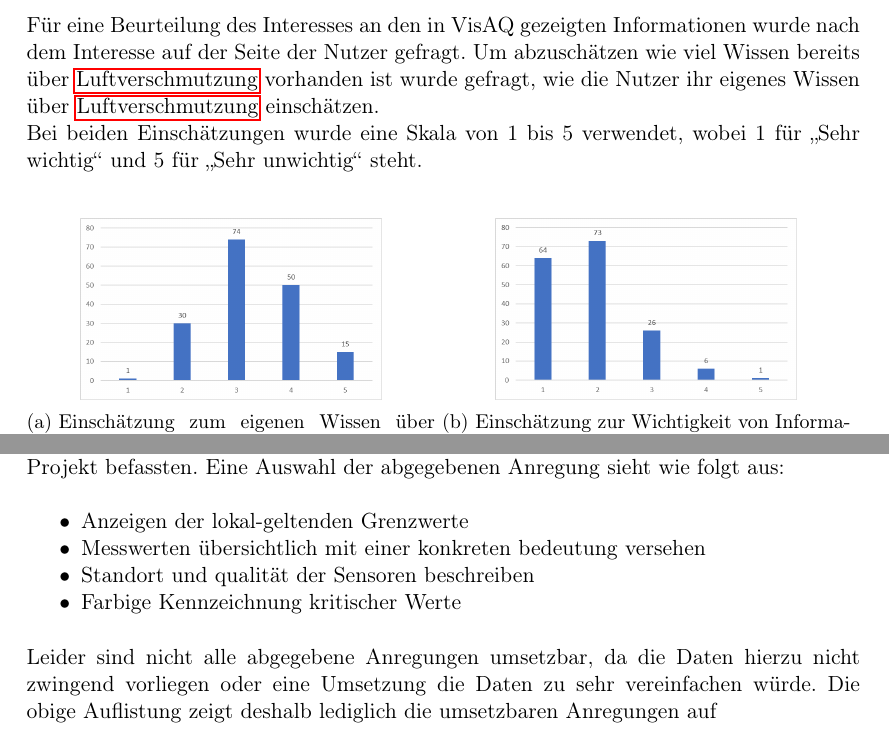
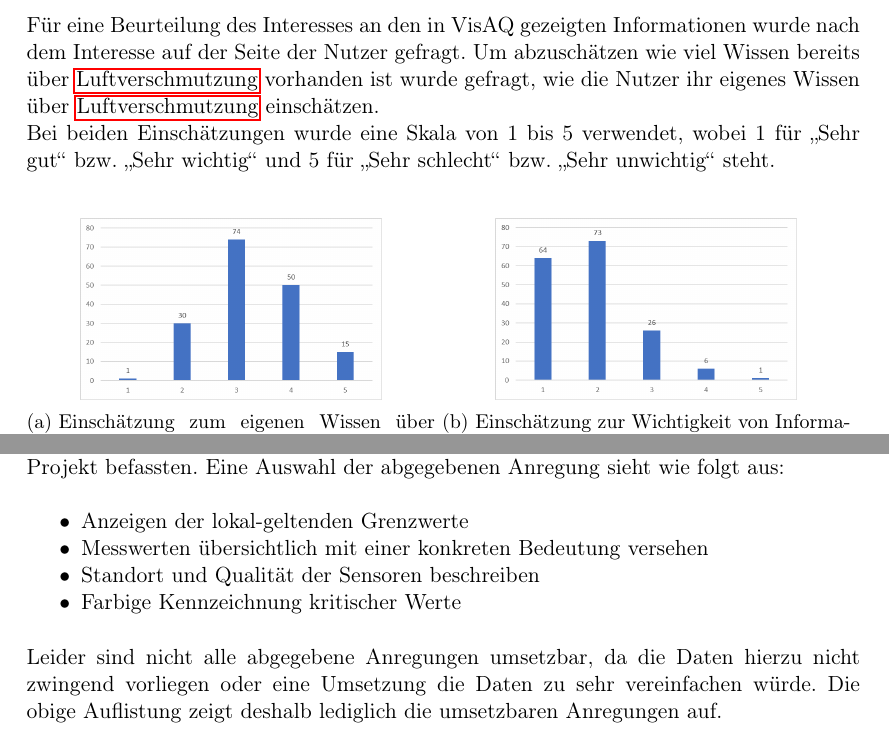
Before and after one commit to ys3d/PSE2020-Luftqualitaetsdaten-Pflichtenheft, a LaTeX document (scopeStatement.tex, which reads topics/survey.tex): two parts of pages 7 and 10 of 49, joined at a grey line, cut so that both start at the same text. Compiled offline with pdfLaTeX.

Commit message:
Found a spelling mistake.

```diff
--- a/topics/survey.tex
+++ b/topics/survey.tex
@@ -22,7 +22,7 @@ Dies entspricht der angestrebten Zielgruppe.
 Für eine Beurteilung des Interesses an den in \softwarename gezeigten Informationen wurde nach dem Interesse auf der Seite der Nutzer gefragt.
 Um abzuschätzen wie viel Wissen bereits über \gls{Luftverschmutzung} vorhanden ist wurde gefragt, wie die Nutzer ihr eigenes Wissen über \gls{Luftverschmutzung} einschätzen.
 \\
-Bei beiden Einschätzungen wurde eine Skala von 1 bis 5 verwendet, wobei 1 für \enquote{Sehr wichtig} und 5 für \enquote{Sehr unwichtig} steht.
+Bei beiden Einschätzungen wurde eine Skala von 1 bis 5 verwendet, wobei 1 für \enquote{Sehr gut} bzw. \enquote{Sehr wichtig} und 5 für \enquote{Sehr schlecht} bzw. \enquote{Sehr unwichtig} steht.
 \\
 \begin{figure}[h]
     \begin{subfigure}[c]{0.49\textwidth}
@@ -113,8 +113,8 @@ Graphiken und Diagramme sind auch gerne gesehen, während Tabellen oder sachlich
 Die Umfrage beinhaltete auch mehrere Fragen, die sich mit allgemeinen Anregungen zum Projekt befassten. Eine Auswahl der abgegebenen Anregung sieht wie folgt aus:
 \begin{itemize} [noitemsep]
     \item Anzeigen der lokal-geltenden Grenzwerte
-    \item Messwerten übersichtlich mit einer konkreten bedeutung versehen
-    \item Standort und qualität der Sensoren beschreiben
+    \item Messwerten übersichtlich mit einer konkreten Bedeutung versehen
+    \item Standort und Qualität der Sensoren beschreiben
     \item Farbige Kennzeichnung kritischer Werte
 \end{itemize}
-Leider sind nicht alle abgegebene Anregungen umsetzbar, da die Daten hierzu nicht zwingend vorliegen oder eine Umsetzung die Daten zu sehr vereinfachen würde. Die obige Auflistung zeigt deshalb lediglich die umsetzbaren Anregungen auf
+Leider sind nicht alle abgegebene Anregungen umsetzbar, da die Daten hierzu nicht zwingend vorliegen oder eine Umsetzung die Daten zu sehr vereinfachen würde. Die obige Auflistung zeigt deshalb lediglich die umsetzbaren Anregungen auf.
```
